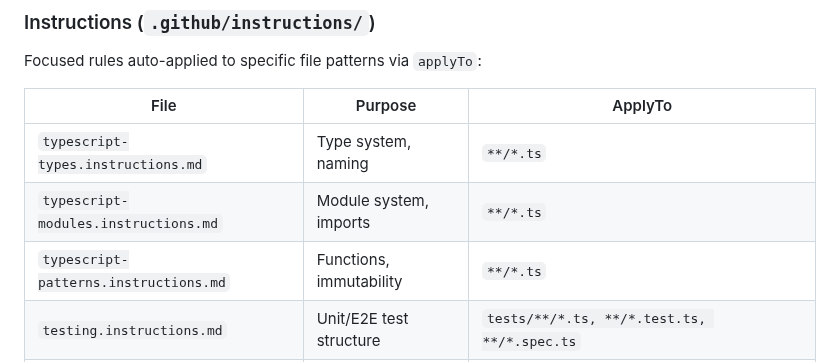
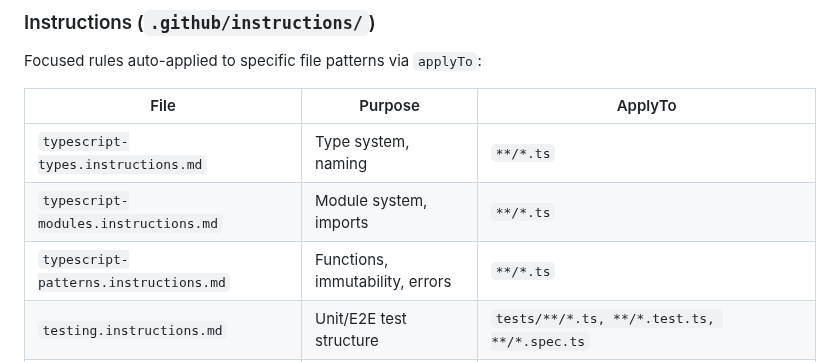
Before and after one commit to amitjoshi-ms/gametime-tic-tac-toe, a Markdown page: .github/copilot-instructions.md, the part around the change. Drawn GitHub-style.

Commit message:
Update .github/copilot-instructions.md
Co-authored-by: Copilot <175728472+Copilot@users.noreply.github.com>

```diff
--- a/.github/copilot-instructions.md
+++ b/.github/copilot-instructions.md
@@ -255,7 +255,7 @@ Focused rules auto-applied to specific file patterns via `applyTo`:
 | ------------------------------------ | ----------------------------- | --------------------------------------------------------------- |
 | `typescript-types.instructions.md`   | Type system, naming           | `**/*.ts`                                                       |
 | `typescript-modules.instructions.md` | Module system, imports        | `**/*.ts`                                                       |
-| `typescript-patterns.instructions.md`| Functions, immutability       | `**/*.ts`                                                       |
+| `typescript-patterns.instructions.md`| Functions, immutability, errors | `**/*.ts`                                                       |
 | `testing.instructions.md`            | Unit/E2E test structure       | `tests/**/*.ts, **/*.test.ts, **/*.spec.ts`                     |
 | `game-logic.instructions.md`         | Pure functions, state         | `src/game/**/*.ts`                                              |
 | `ui.instructions.md`                 | DOM, accessibility, CSS       | `src/ui/**/*.ts, src/styles/**/*.css`                           |
```
